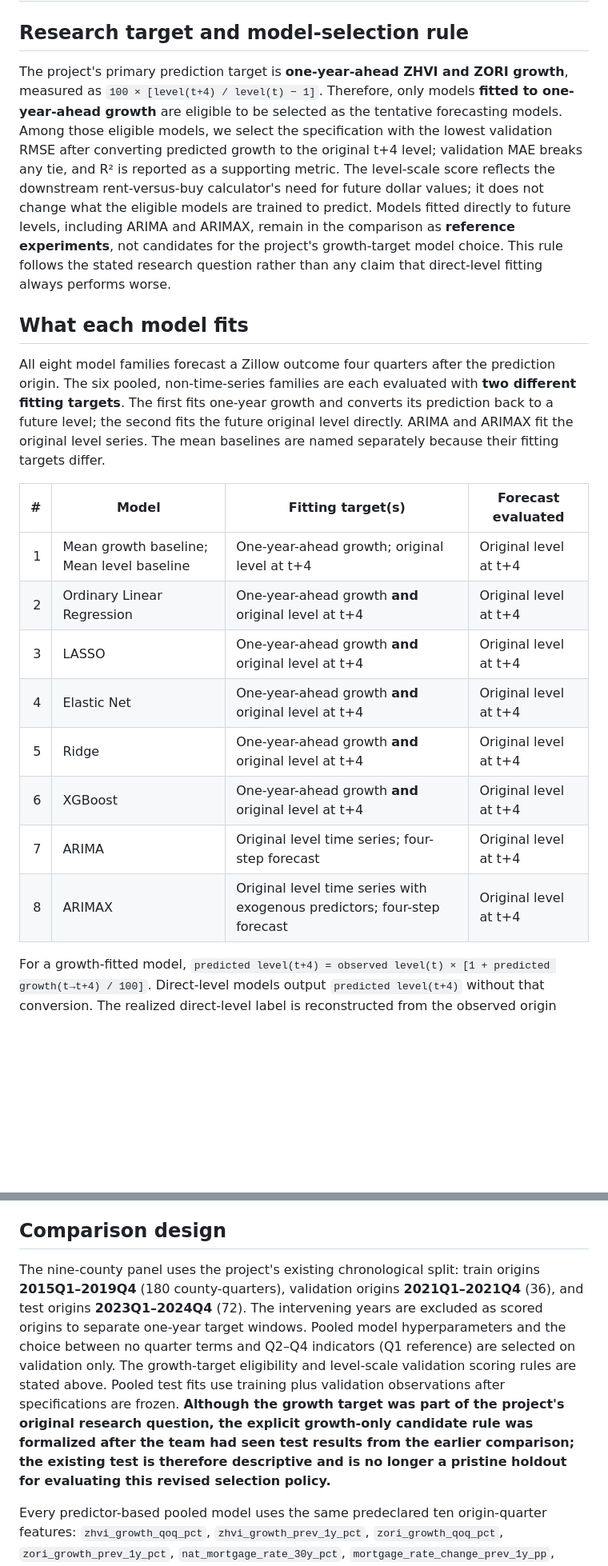
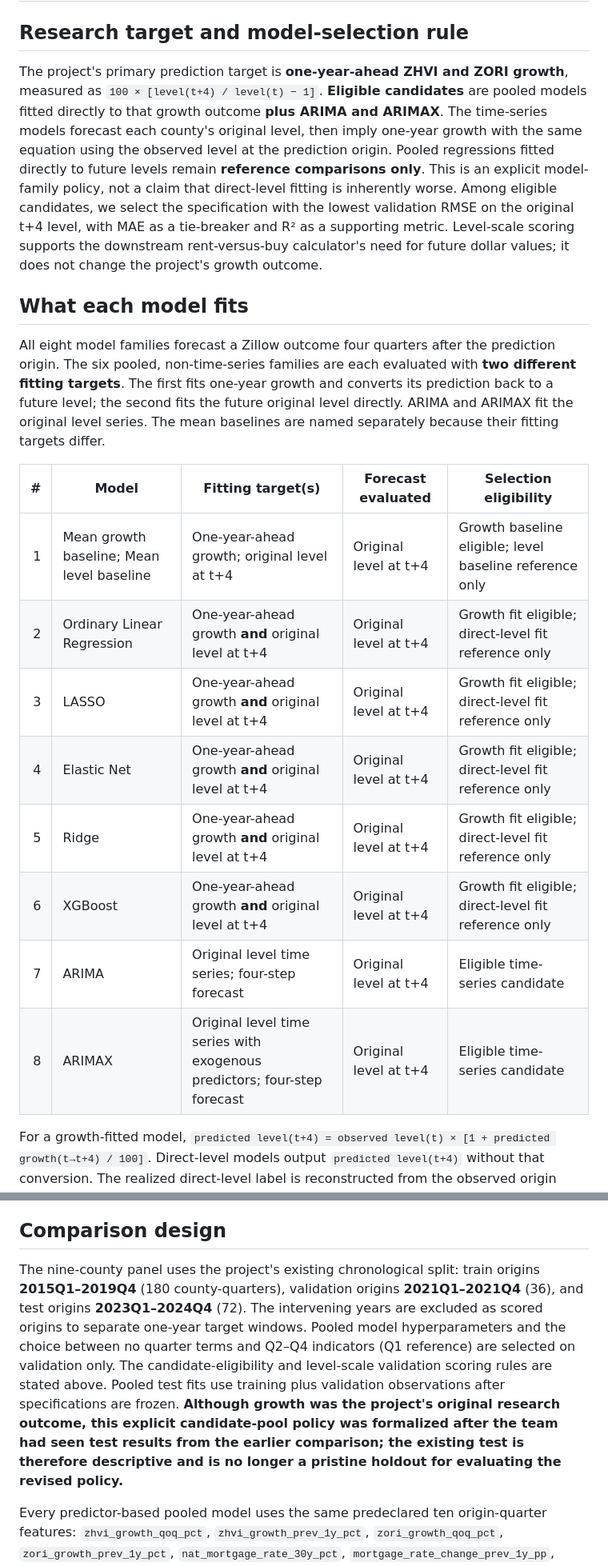
Before and after one commit to Erdos-Projects/fall-2026-rent-or-buy, a Markdown page: docs/checkpoint3_model_compare.md, 2 parts joined by grey strips. Shown: that part at 80% size. GitHub-like rendering; blank space fills up the shorter version.

Commit message:
Include ARIMA family in tentative model candidate pool

```diff
--- a/docs/checkpoint3_model_compare.md
+++ b/docs/checkpoint3_model_compare.md
@@ -2,28 +2,28 @@
 
 ## Research target and model-selection rule
 
-The project's primary prediction target is **one-year-ahead ZHVI and ZORI growth**, measured as `100 × [level(t+4) / level(t) − 1]`. Therefore, only models **fitted to one-year-ahead growth** are eligible to be selected as the tentative forecasting models. Among those eligible models, we select the specification with the lowest validation RMSE after converting predicted growth to the original t+4 level; validation MAE breaks any tie, and R² is reported as a supporting metric. The level-scale score reflects the downstream rent-versus-buy calculator's need for future dollar values; it does not change what the eligible models are trained to predict. Models fitted directly to future levels, including ARIMA and ARIMAX, remain in the comparison as **reference experiments**, not candidates for the project's growth-target model choice. This rule follows the stated research question rather than any claim that direct-level fitting always performs worse.
+The project's primary prediction target is **one-year-ahead ZHVI and ZORI growth**, measured as `100 × [level(t+4) / level(t) − 1]`. **Eligible candidates** are pooled models fitted directly to that growth outcome **plus ARIMA and ARIMAX**. The time-series models forecast each county's original level, then imply one-year growth with the same equation using the observed level at the prediction origin. Pooled regressions fitted directly to future levels remain **reference comparisons only**. This is an explicit model-family policy, not a claim that direct-level fitting is inherently worse. Among eligible candidates, we select the specification with the lowest validation RMSE on the original t+4 level, with MAE as a tie-breaker and R² as a supporting metric. Level-scale scoring supports the downstream rent-versus-buy calculator's need for future dollar values; it does not change the project's growth outcome.
 
 ## What each model fits
 
 All eight model families forecast a Zillow outcome four quarters after the prediction origin. The six pooled, non-time-series families are each evaluated with **two different fitting targets**. The first fits one-year growth and converts its prediction back to a future level; the second fits the future original level directly. ARIMA and ARIMAX fit the original level series. The mean baselines are named separately because their fitting targets differ.
 
-| # | Model | Fitting target(s) | Forecast evaluated |
-|---:|---|---|---|
-| 1 | Mean growth baseline; Mean level baseline | One-year-ahead growth; original level at t+4 | Original level at t+4 |
-| 2 | Ordinary Linear Regression | One-year-ahead growth **and** original level at t+4 | Original level at t+4 |
-| 3 | LASSO | One-year-ahead growth **and** original level at t+4 | Original level at t+4 |
-| 4 | Elastic Net | One-year-ahead growth **and** original level at t+4 | Original level at t+4 |
-| 5 | Ridge | One-year-ahead growth **and** original level at t+4 | Original level at t+4 |
-| 6 | XGBoost | One-year-ahead growth **and** original level at t+4 | Original level at t+4 |
-| 7 | ARIMA | Original level time series; four-step forecast | Original level at t+4 |
-| 8 | ARIMAX | Original level time series with exogenous predictors; four-step forecast | Original level at t+4 |
+| # | Model | Fitting target(s) | Forecast evaluated | Selection eligibility |
+|---:|---|---|---|---|
+| 1 | Mean growth baseline; Mean level baseline | One-year-ahead growth; original level at t+4 | Original level at t+4 | Growth baseline eligible; level baseline reference only |
+| 2 | Ordinary Linear Regression | One-year-ahead growth **and** original level at t+4 | Original level at t+4 | Growth fit eligible; direct-level fit reference only |
+| 3 | LASSO | One-year-ahead growth **and** original level at t+4 | Original level at t+4 | Growth fit eligible; direct-level fit reference only |
+| 4 | Elastic Net | One-year-ahead growth **and** original level at t+4 | Original level at t+4 | Growth fit eligible; direct-level fit reference only |
+| 5 | Ridge | One-year-ahead growth **and** original level at t+4 | Original level at t+4 | Growth fit eligible; direct-level fit reference only |
+| 6 | XGBoost | One-year-ahead growth **and** original level at t+4 | Original level at t+4 | Growth fit eligible; direct-level fit reference only |
+| 7 | ARIMA | Original level time series; four-step forecast | Original level at t+4 | Eligible time-series candidate |
+| 8 | ARIMAX | Original level time series with exogenous predictors; four-step forecast | Original level at t+4 | Eligible time-series candidate |
 
 For a growth-fitted model, `predicted level(t+4) = observed level(t) × [1 + predicted growth(t→t+4) / 100]`. Direct-level models output `predicted level(t+4)` without that conversion. The realized direct-level label is reconstructed from the observed origin level and the supplied one-year growth label, so all methods are scored against the same outcome. The Ordinary Linear Regression row is the pooled, unregularized OLS model previously called “Pooled AR(1) dynamic panel”; its predictors include lagged housing growth and county fixed effects, but it is not a separately estimated AR(1) time-series model.
 
 ## Comparison design
 
-The nine-county panel uses the project's existing chronological split: train origins **2015Q1–2019Q4** (180 county-quarters), validation origins **2021Q1–2021Q4** (36), and test origins **2023Q1–2024Q4** (72). The intervening years are excluded as scored origins to separate one-year target windows. Pooled model hyperparameters and the choice between no quarter terms and Q2–Q4 indicators (Q1 reference) are selected on validation only. The growth-target eligibility and level-scale validation scoring rules are stated above. Pooled test fits use training plus validation observations after specifications are frozen. **Although the growth target was part of the project's original research question, the explicit growth-only candidate rule was formalized after the team had seen test results from the earlier comparison; the existing test is therefore descriptive and is no longer a pristine holdout for evaluating this revised selection policy.**
+The nine-county panel uses the project's existing chronological split: train origins **2015Q1–2019Q4** (180 county-quarters), validation origins **2021Q1–2021Q4** (36), and test origins **2023Q1–2024Q4** (72). The intervening years are excluded as scored origins to separate one-year target windows. Pooled model hyperparameters and the choice between no quarter terms and Q2–Q4 indicators (Q1 reference) are selected on validation only. The candidate-eligibility and level-scale validation scoring rules are stated above. Pooled test fits use training plus validation observations after specifications are frozen. **Although growth was the project's original research outcome, this explicit candidate-pool policy was formalized after the team had seen test results from the earlier comparison; the existing test is therefore descriptive and is no longer a pristine holdout for evaluating the revised policy.**
 
 Every predictor-based pooled model uses the same predeclared ten origin-quarter features: `zhvi_growth_qoq_pct`, `zhvi_growth_prev_1y_pct`, `zori_growth_qoq_pct`, `zori_growth_prev_1y_pct`, `nat_mortgage_rate_30y_pct`, `mortgage_rate_change_prev_1y_pp`, `nat_inflation_yoy_pct`, `cty_unemployment_rate_pct`, `cty_unemployment_change_prev_1y_pp`, and `price_to_rent_ratio`. These cover short and annual housing momentum, mortgage conditions and inflation, local labor conditions, and a housing affordability ratio. County fixed effects are included in each pooled fit. Direct-level predictor models additionally receive the **current level of the same Zillow series**; this level is also used to convert growth predictions to future levels, so both pathways are anchored to information known at the origin. Mean baselines omit numeric features but retain county effects. Median imputation and scaling are fit on the fitting partition only. The fixed feature list was selected by domain rationale before this expanded comparison, not by screening the test set; the validation selection still has uncertainty because it covers only four quarters.
 
```
Also changed, not shown: other parts of docs/checkpoint3_model_compare.md (+8 -8 lines), results/checkpoint3_model_compare/validation_mae_model_comparison.png, results/checkpoint3_model_compare/validation_r2_model_comparison.png, results/checkpoint3_model_compare/validation_rmse_model_comparison.png, 3 other files.
